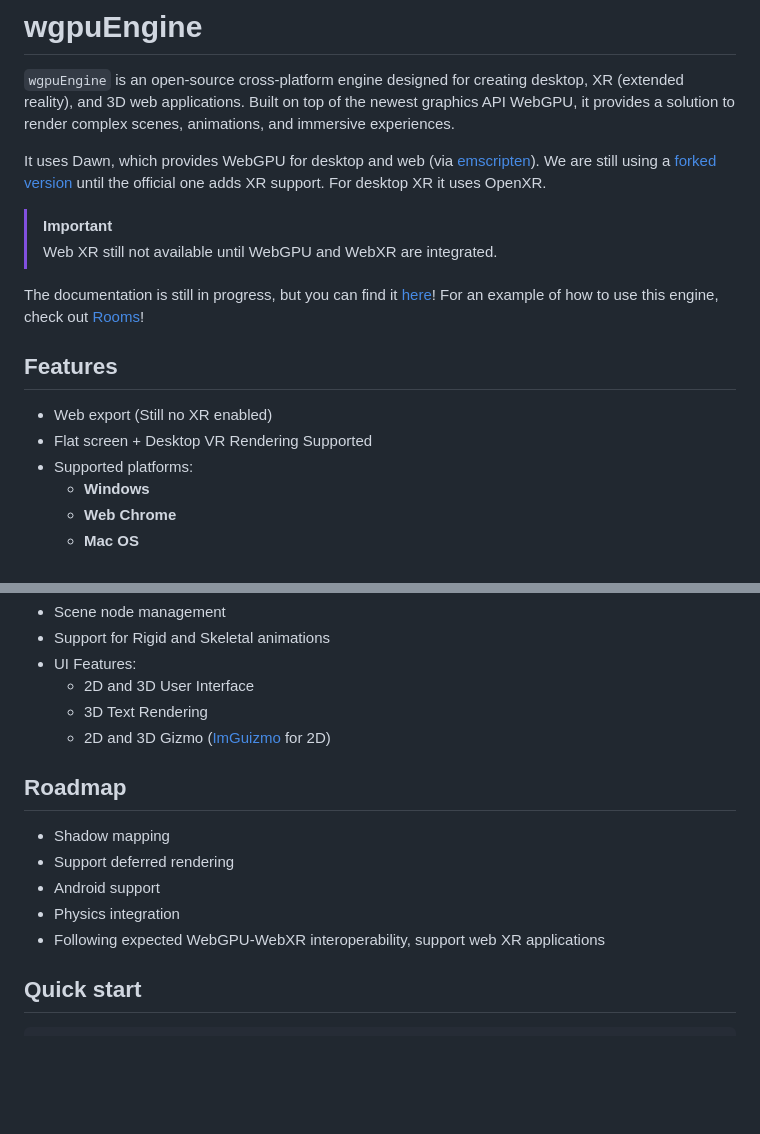
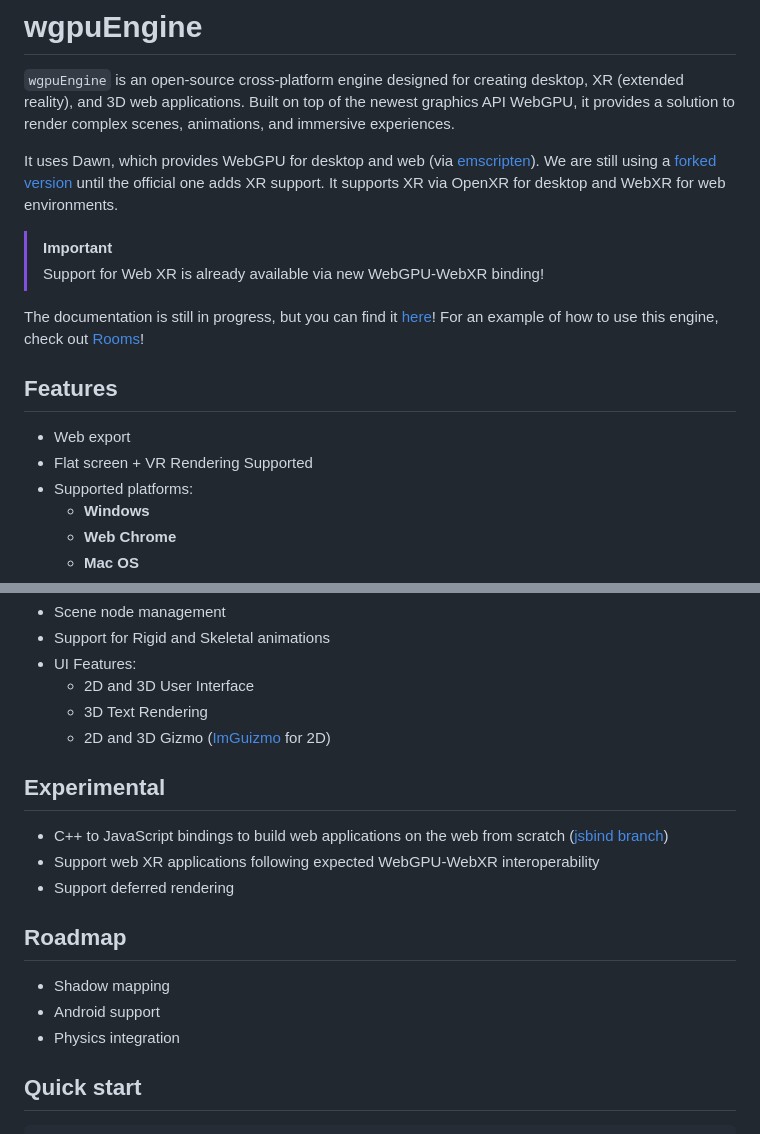
Before and after one commit to upf-gti/wgpuEngine, a Markdown page: README.md, 2 parts joined by grey strips. Rendered like a GitHub page; blank space fills up the shorter version.

```diff
--- a/README.md
+++ b/README.md
@@ -2,18 +2,18 @@
 
 `wgpuEngine` is an open-source cross-platform engine designed for creating desktop, XR (extended reality), and 3D web applications. Built on top of the newest graphics API  WebGPU, it provides a solution to render complex scenes, animations, and immersive experiences.
 
-It uses Dawn, which provides WebGPU for desktop and web (via [emscripten](https://emscripten.org/)). We are still using a [forked version](https://github.com/blitz-research/dawn) until the official one adds XR support. For desktop XR it uses OpenXR.
+It uses Dawn, which provides WebGPU for desktop and web (via [emscripten](https://emscripten.org/)). We are still using a [forked version](https://github.com/blitz-research/dawn) until the official one adds XR support. It supports XR via OpenXR for desktop and WebXR for web environments.
 
 > [!IMPORTANT]
-> Web XR still not available until WebGPU and WebXR are integrated.
+> Support for Web XR is already available via new WebGPU-WebXR binding!
 
 The documentation is still in progress, but you can find it [here](https://upf-gti.github.io/wgpuEngine/)!
 For an example of how to use this engine, check out [Rooms](https://github.com/upf-gti/rooms)!
 
 ## Features
 
-- Web export (Still no XR enabled)
-- Flat screen + Desktop VR Rendering Supported
+- Web export
+- Flat screen + VR Rendering Supported
 - Supported platforms:
     - **Windows**
     - **Web Chrome**
@@ -36,13 +36,17 @@ For an example of how to use this engine, check out [Rooms](https://github.com/u
     - 3D Text Rendering
     - 2D and 3D Gizmo ([ImGuizmo](https://github.com/CedricGuillemet/ImGuizmo) for 2D)
 
+## Experimental
+
+- C++ to JavaScript bindings to build web applications on the web from scratch ([jsbind branch](https://github.com/upf-gti/wgpuEngine/tree/jsbind))
+- Support web XR applications following expected WebGPU-WebXR interoperability
+- Support deferred rendering
+
 ## Roadmap
 
 - Shadow mapping
-- Support deferred rendering
 - Android support
 - Physics integration
-- Following expected WebGPU-WebXR interoperability, support web XR applications
 
 ## Quick start
 
```
